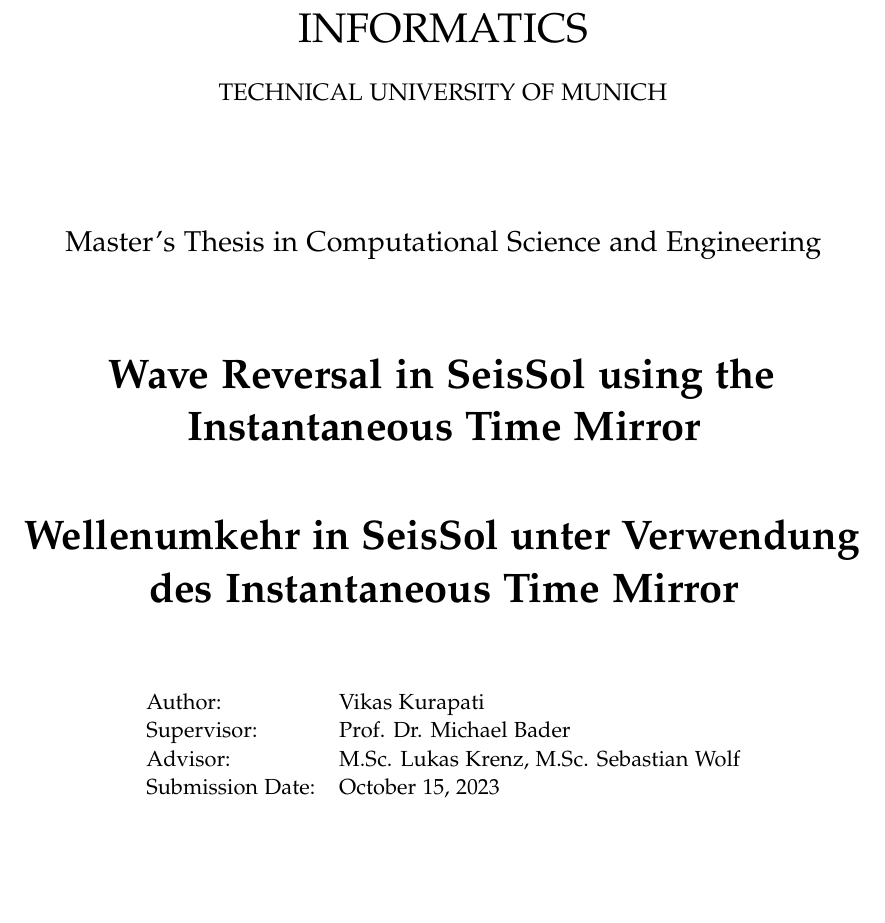
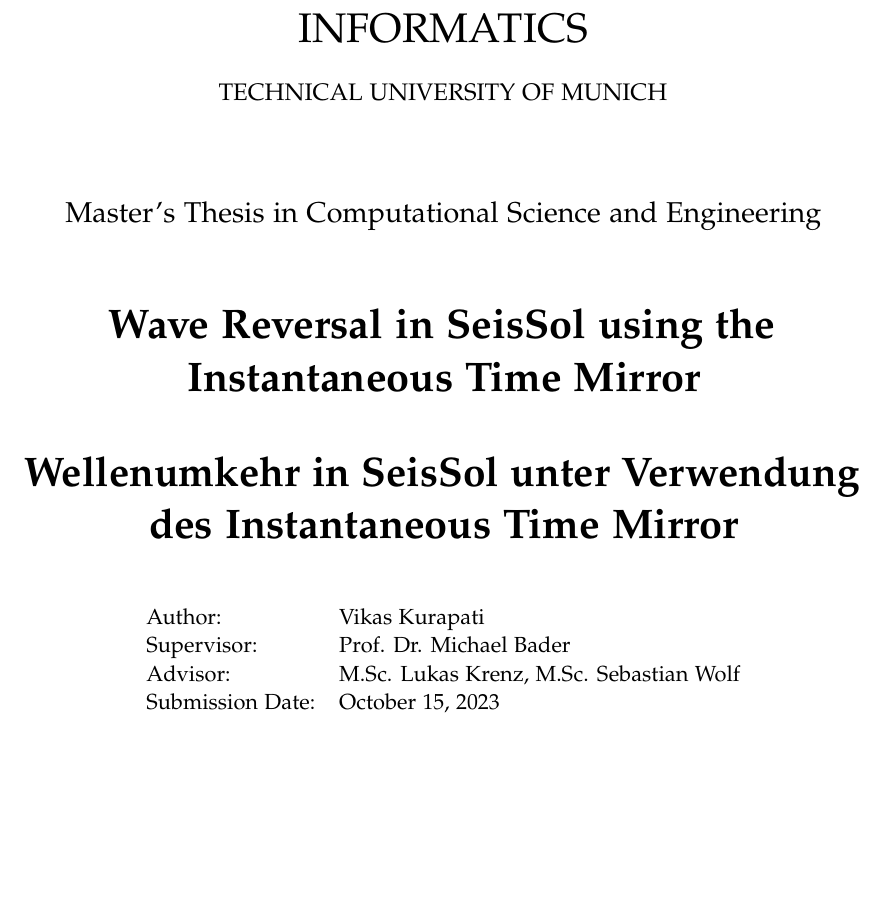
Before and after one commit to vikaskurapati/thesis-instantaneous-time-mirror, a LaTeX thesis (main.tex, which reads pages/title.tex): part of page 2 of 71, cut so that both start at the same text, the shorter picture padded with empty space. Compiled offline with pdfLaTeX.

Commit message:
Required modifications to include logos

```diff
--- a/pages/title.tex
+++ b/pages/title.tex
@@ -13,16 +13,16 @@
   \vspace{5mm}
   {\large\MakeUppercase{\getUniversity{}} \par}
 
-  \vspace{20mm}
+  \vspace{15mm}
   {\Large \getDoctype{} in \getChair{} \par}
 
-  \vspace{15mm}
+  \vspace{11.25mm}
   {\huge\bfseries \getTitle{} \par}
 
- \vspace{10mm}
+ \vspace{7.5mm}
  {\huge\bfseries \foreignlanguage{ngerman}{\getTitleGer{}} \par}
 
-  \vspace{15mm}
+  \vspace{11.25mm}
   \begin{tabular}{l l}
     Author:          & \getAuthor{}         \\
     Supervisor:      & \getSupervisor{}     \\
@@ -32,6 +32,6 @@
 
   \IfFileExists{logos/faculty-\fg.pdf}{%
     \vfill{}
-    \includegraphics[height=20mm]{logos/faculty-\fg.pdf}
+    \includegraphics[height=15mm]{logos/faculty-\fg.pdf}
   }{}
 \end{titlepage}
```
Also changed, not shown: pages/title.tex (2 more changed lines).
